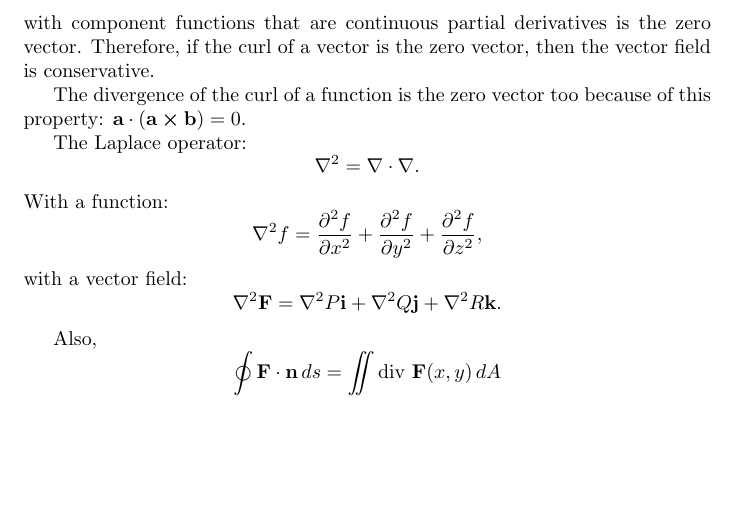
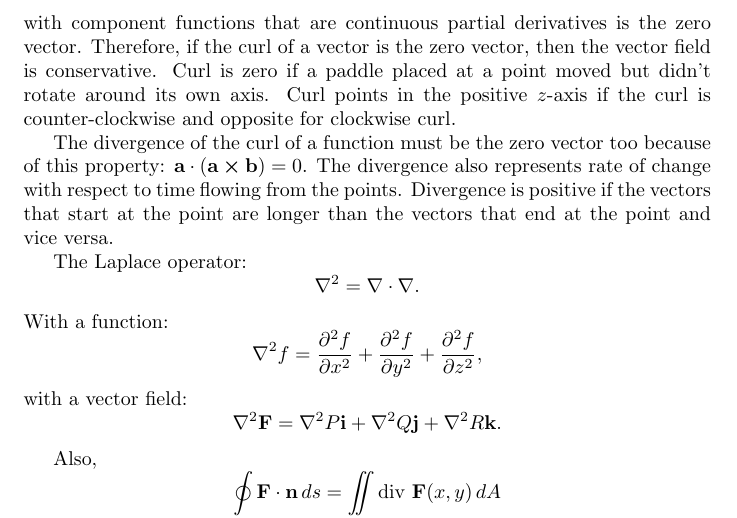
Before and after one commit to joeHollander/Math-Notes, a LaTeX document (Calc3Notes/Calc3.tex): part of page 18 of 18, cut so that both start at the same text, the shorter picture padded with empty space. Compiled offline with pdfLaTeX.

Commit message:
After homework

```diff
--- a/Calc3Notes/Calc3.tex
+++ b/Calc3Notes/Calc3.tex
@@ -596,9 +596,14 @@ The curl of the gradient of a function with continous second partial derivatives
 is the zero vector. This means that the curl of a conservative vector field
 with component functions that are continuous partial derivatives is the zero vector.
 Therefore, if the curl of a vector is the zero vector, then the vector field is conservative.
+Curl is zero if a paddle placed at a point moved but didn't rotate around its own axis.
+Curl points in the positive $z$-axis if the curl is counter-clockwise and opposite for clockwise curl.
 
-The divergence of the curl of a function is the zero vector too because of this property:
-$\mathbf{a \cdot (a \cross b)} = 0$.
+
+The divergence of the curl of a function must be the zero vector too because of this property:
+$\mathbf{a \cdot (a \cross b)} = 0$. The divergence also represents rate of change
+with respect to time flowing from the points. Divergence is positive if the vectors that
+start at the point are longer than the vectors that end at the point and vice versa.
 
 The Laplace operator:
 \[
```
Also changed, not shown: Calc3Notes/Calc3.pdf, 2 other files.
